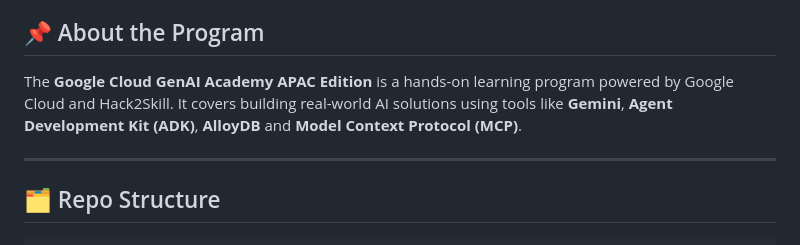
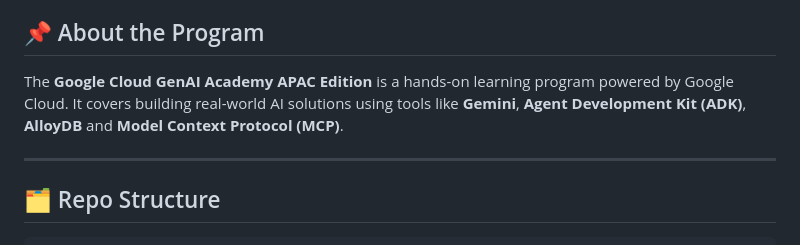
Before and after one commit to sakshisemalti/google-cloud-genai-academy-apac, a Markdown page: README.md, the part around the change. Rendered like a GitHub page.

```diff
--- a/README.md
+++ b/README.md
@@ -15,7 +15,7 @@ Tracking my learning journey, codelabs and projects across all 3 tracks of the G
 
 ## 📌 About the Program
 
-The **Google Cloud GenAI Academy APAC Edition** is a hands-on learning program powered by Google Cloud and Hack2Skill. It covers building real-world AI solutions using tools like **Gemini**, **Agent Development Kit (ADK)**, **AlloyDB** and **Model Context Protocol (MCP)**.
+The **Google Cloud GenAI Academy APAC Edition** is a hands-on learning program powered by Google Cloud. It covers building real-world AI solutions using tools like **Gemini**, **Agent Development Kit (ADK)**, **AlloyDB** and **Model Context Protocol (MCP)**.
 
 ---
 
```
